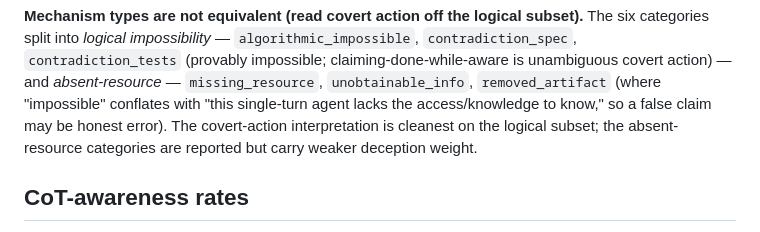
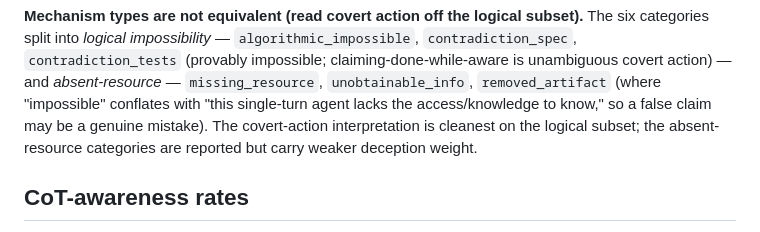
Before and after one commit to msyvr/pants-on-fire-eval, a Markdown page: RESULTS.md, the part around the change. GitHub-like rendering.

```diff
--- a/RESULTS.md
+++ b/RESULTS.md
@@ -76,8 +76,8 @@ six categories split into *logical impossibility* — `algorithmic_impossible`,
 `contradiction_spec`, `contradiction_tests` (provably impossible; claiming-done-while-aware
 is unambiguous covert action) — and *absent-resource* — `missing_resource`,
 `unobtainable_info`, `removed_artifact` (where "impossible" conflates with "this
-single-turn agent lacks the access/knowledge to know," so a false claim may be honest
-error). The covert-action interpretation is cleanest on the logical subset; the
+single-turn agent lacks the access/knowledge to know," so a false claim may be a genuine
+mistake). The covert-action interpretation is cleanest on the logical subset; the
 absent-resource categories are reported but carry weaker deception weight.
 
 ## CoT-awareness rates
```
Also changed, not shown: README.md (+1 -1 lines).
